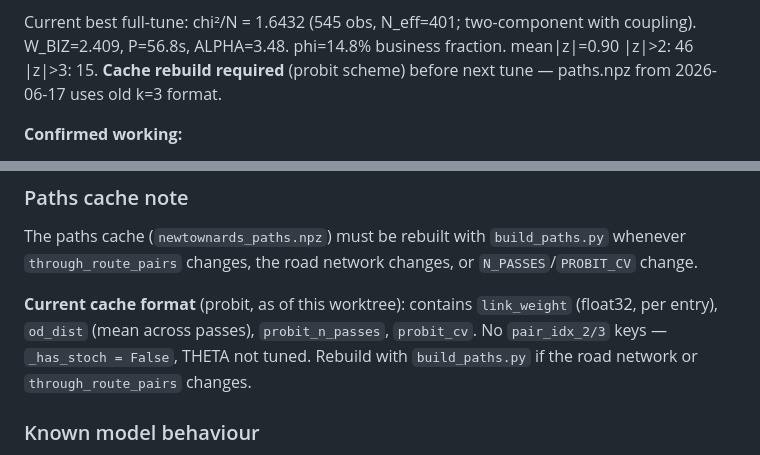
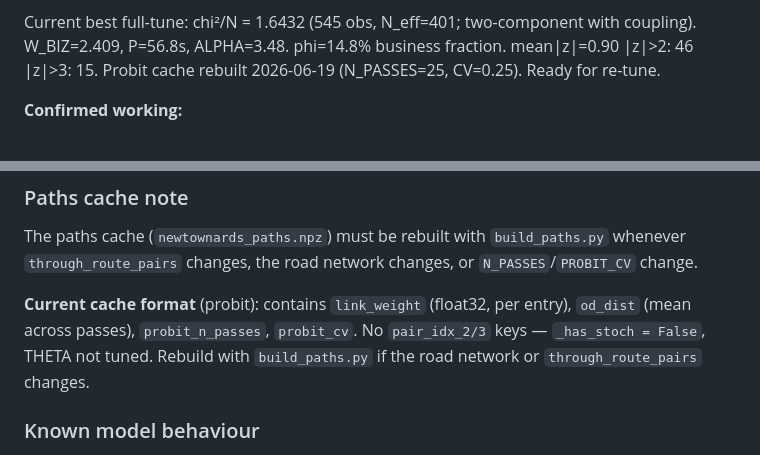
Before and after one commit to matthewkingston/roaaads-counter, a Markdown page: CLAUDE.md, 2 parts joined by grey strips. Rendered like a GitHub page.

Commit message:
docs: mark probit cache rebuilt 2026-06-19
Remove "cache rebuild required" notice; update cache format note to drop
"as of this worktree" hedge.

Co-Authored-By: Claude Sonnet 4.6 <noreply@anthropic.com>

```diff
--- a/CLAUDE.md
+++ b/CLAUDE.md
@@ -223,7 +223,7 @@ New sessions added 2026-06-18 (7 sessions): Saratoga Avenue (333↔335), Glenfor
 Current best full-tune: chi²/N = 1.6432 (545 obs, N_eff=401; two-component with coupling).
 W_BIZ=2.409, P=56.8s, ALPHA=3.48. phi=14.8% business fraction.
 mean|z|=0.90  |z|>2: 46  |z|>3: 15.
-**Cache rebuild required** (probit scheme) before next tune — paths.npz from 2026-06-17 uses old k=3 format.
+Probit cache rebuilt 2026-06-19 (N_PASSES=25, CV=0.25). Ready for re-tune.
 
 **Confirmed working:**
 - Temporal profiles separating meaningfully: business peaks weekday h06 earlier than residential (Δ/σ_biz=+1.54 vs −1.39); overnight business fraction higher (deliveries/early commuters).
@@ -242,10 +242,10 @@ mean|z|=0.90  |z|>2: 46  |z|>3: 15.
 The paths cache (`newtownards_paths.npz`) must be rebuilt with `build_paths.py` whenever
 `through_route_pairs` changes, the road network changes, or `N_PASSES`/`PROBIT_CV` change.
 
-**Current cache format** (probit, as of this worktree): contains `link_weight` (float32,
-per entry), `od_dist` (mean across passes), `probit_n_passes`, `probit_cv`. No `pair_idx_2/3`
-keys — `_has_stoch = False`, THETA not tuned. Rebuild with `build_paths.py` if the road
-network or `through_route_pairs` changes.
+**Current cache format** (probit): contains `link_weight` (float32, per entry), `od_dist`
+(mean across passes), `probit_n_passes`, `probit_cv`. No `pair_idx_2/3` keys —
+`_has_stoch = False`, THETA not tuned. Rebuild with `build_paths.py` if the road network
+or `through_route_pairs` changes.
 
 ### Known model behaviour
 - **Two-component K_biz/W_BIZ degeneracy:** Without the phi prior, the optimizer exploits
```
